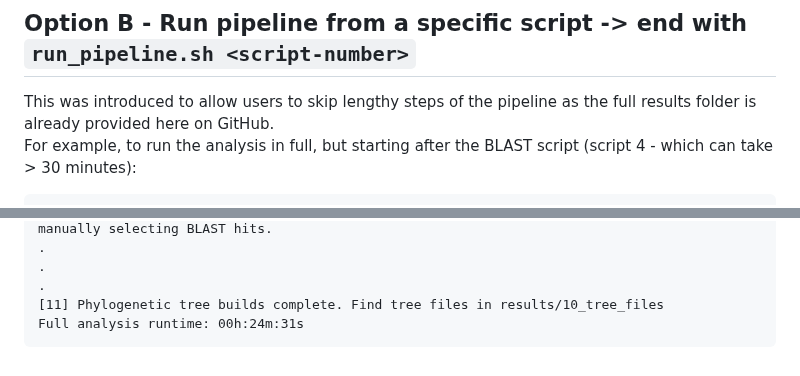
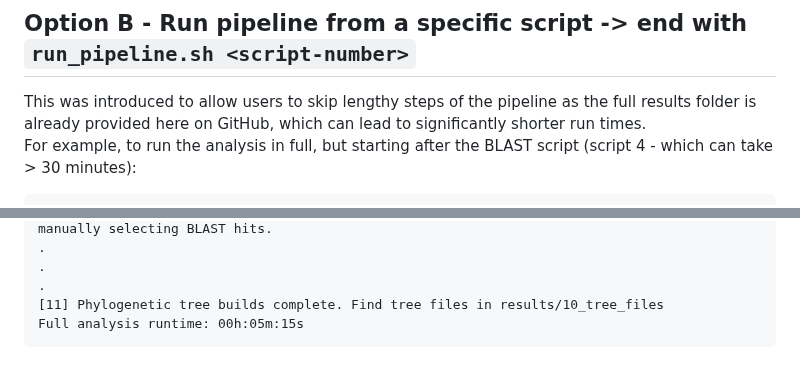
Before and after one commit to archiebenn/BIOLM0051_analysis, a Markdown page: README.md, 2 parts joined by grey strips. Rendered like a GitHub page.

Commit message:
Clarify pipeline execution and update runtime
Updated the README to clarify the benefits of skipping pipeline steps and corrected the full analysis runtime.

````diff
--- a/README.md
+++ b/README.md
@@ -78,7 +78,7 @@ Full analysis runtime: 00h:24m:31s
 ```
 
 ## Option B - Run pipeline from a specific script -> end with `run_pipeline.sh <script-number>`
-This was introduced to allow users to skip lengthy steps of the pipeline as the full results folder is already provided here on GitHub.
+This was introduced to allow users to skip lengthy steps of the pipeline as the full results folder is already provided here on GitHub, which can lead to significantly shorter run times.
 For example, to run the analysis in full, but starting after the BLAST script (script 4 - which can take > 30 minutes):
 ```
 ./scripts/run_pipeline.sh 5
@@ -94,5 +94,5 @@ Splitting sampleB back into parts, sorting by staxid, adding taxonomic lineages,
 .
 .
 [11] Phylogenetic tree builds complete. Find tree files in results/10_tree_files
-Full analysis runtime: 00h:24m:31s
+Full analysis runtime: 00h:05m:15s
 ```
````
